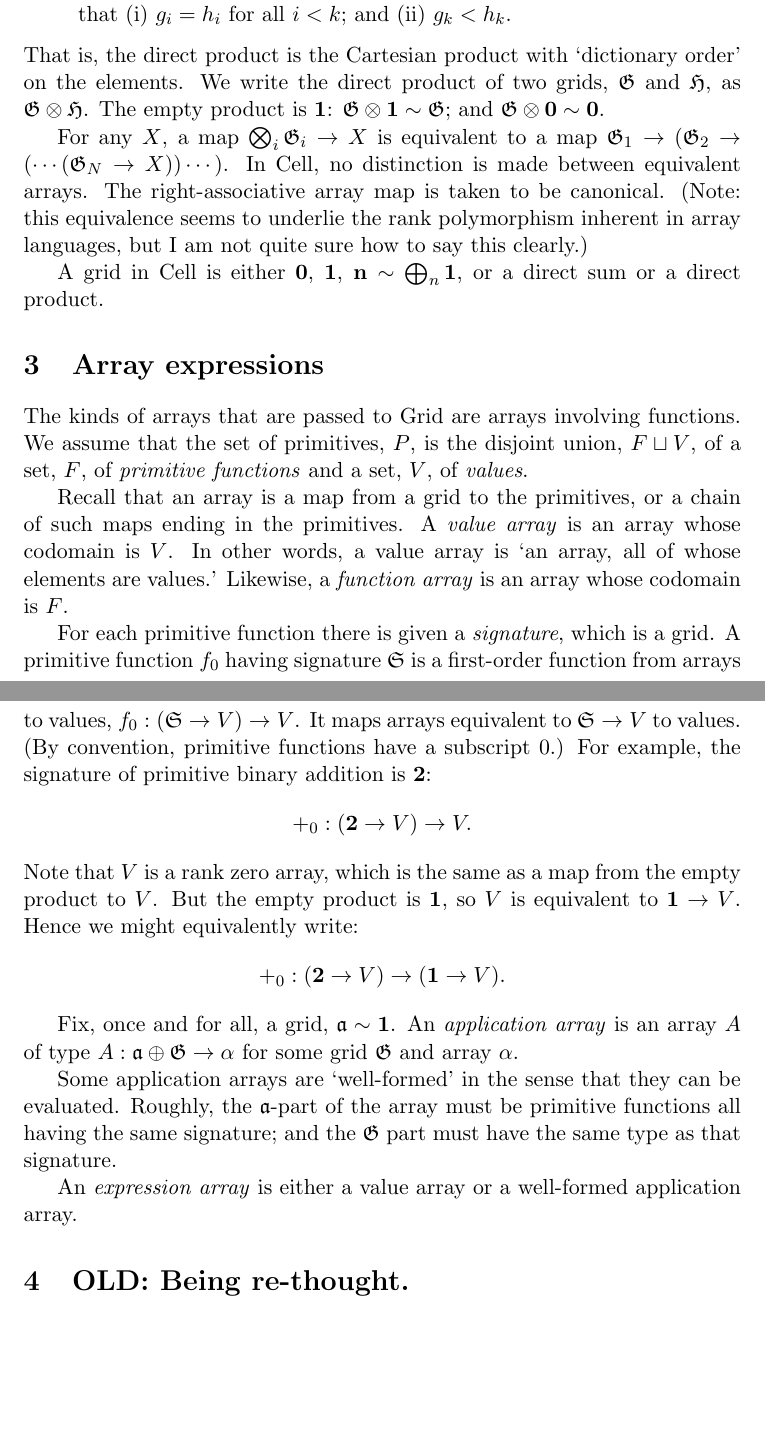
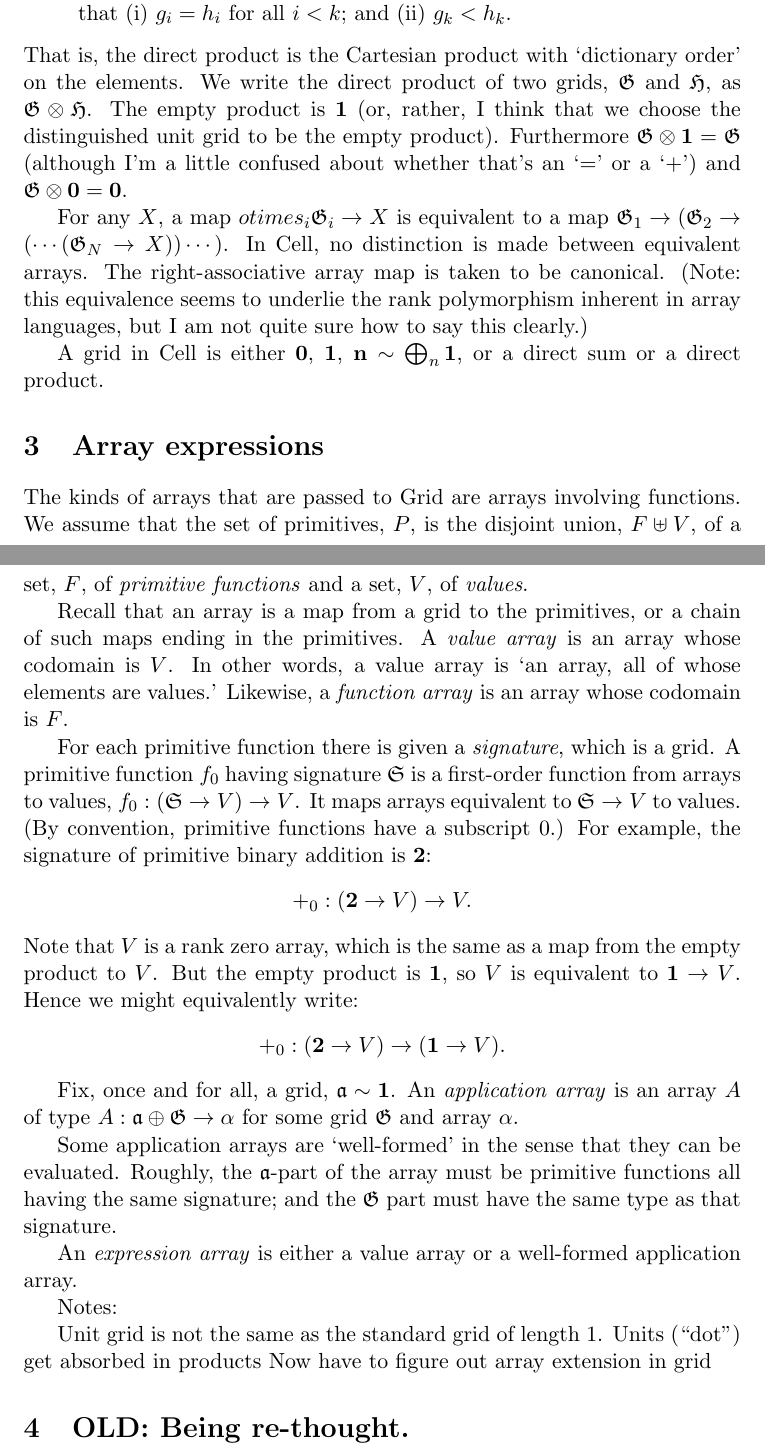
Before and after one commit to alan-turing-institute/nocell, a LaTeX document (theory/grid-types.tex): two parts of pages 3 and 4 of 8, joined at a grey line, cut so that both start at the same text, the shorter picture padded with empty space. Compiled offline with pdfLaTeX.

Commit message:
Added distinct unit and void grids; changed my mind and reverted to 0 and 1.

```diff
--- a/theory/grid-types.tex
+++ b/theory/grid-types.tex
@@ -141,10 +148,12 @@ Let \((\GG_1, \GG_2, \dots, \GG_N)\) be a tuple of grids as before. The
 \end{enumerate}
 That is, the direct product is the Cartesian product with `dictionary order' on
 the elements. We write the direct product of two grids, \(\gr{G}\) and
-\(\gr{H}\), as \(\gr{G}\otimes\gr{H}\). The empty product is \(\unit\): \(\GG\otimes\unit\sim
-\GG\); and \(\GG\otimes\void \sim \void\).
+\(\gr{H}\), as \(\gr{G}\otimes\gr{H}\). The empty product is \(\unit\) (or, rather, I
+think that we choose the distinguished unit grid to be the empty product).
+Furthermore \(\GG\otimes\unit = \GG\) (although I'm a little confused about whether
+that's an `$=$' or a `$+$') and \(\GG\otimes\void = \void\).
 
-For any \(X\), a map \(\bigotimes_i\GG_i \to X\) is equivalent to a map \(\GG_1 \to
+For any \(X\), a map \(\big otimes_i\GG_i \to X\) is equivalent to a map \(\GG_1 \to
 (\GG_2 \to (\dotsm (\GG_N \to X))\dotsm )\). In Cell, no distinction is made between
 equivalent arrays. The right-associative array map is taken to be
 canonical. (Note: this equivalence seems to underlie the rank polymorphism
@@ -171,7 +180,7 @@ or a direct sum or a direct product.
 \section{Array expressions}
 
 The kinds of arrays that are passed to Grid are arrays involving functions. We
-assume that the set of primitives, $P$, is the disjoint union, $F \sqcup V$, of a
+assume that the set of primitives, $P$, is the disjoint union, $F \uplus V$, of a
 set, $F$, of \emph{primitive functions} and a set, $V$, of \emph{values}.
 
 Recall that an array is a map from a grid to the primitives, or a chain of such
@@ -207,6 +216,11 @@ same type as that signature.
 An \emph{expression array} is either a value array or a well-formed application
 array.
 
+Notes:
+
+Unit grid is not the same as the standard grid of length 1.
+Units (``dot'') get absorbed in products
+Now have to figure out array extension in grid
 
 
 
```
Also changed, not shown: theory/grid-types.tex (29 more changed lines).
